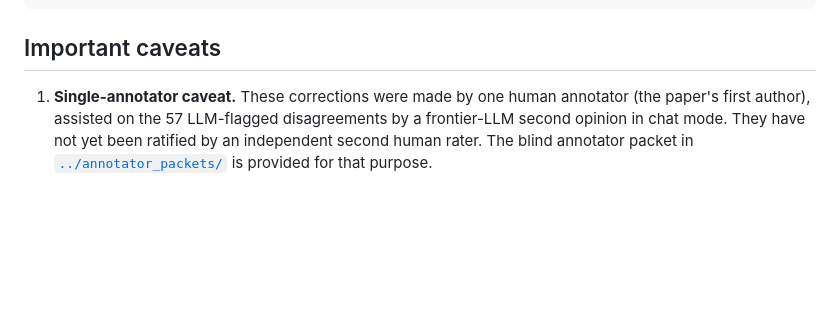
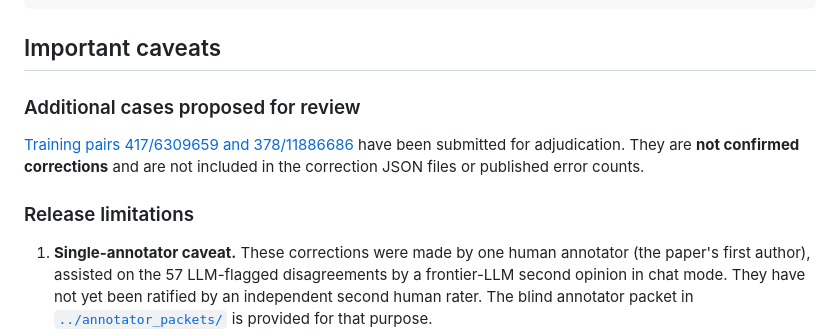
Before and after one commit to felizvida/scifact-audit-bionlp2026, a Markdown page: corrections/README.md, the part around the change. Rendered like a GitHub page; blank space fills up the shorter version.

Commit message:
Document two training-pair annotation review requests

```diff
--- a/corrections/README.md
+++ b/corrections/README.md
@@ -56,6 +56,14 @@ for claim in dev_claims:
 
 ## Important caveats
 
+### Additional cases proposed for review
+
+[Training pairs 417/6309659 and 378/11886686](proposed_train_reviews.md)
+have been submitted for adjudication. They are **not confirmed corrections**
+and are not included in the correction JSON files or published error counts.
+
+### Release limitations
+
 1. **Single-annotator caveat.** These corrections were made by one human annotator (the paper's first author), assisted on the 57 LLM-flagged disagreements by a frontier-LLM second opinion in chat mode. They have not yet been ratified by an independent second human rater. The blind annotator packet in [`../annotator_packets/`](../annotator_packets/) is provided for that purpose.
 
 2. **Defensible-but-borderline cases.** 8 cases were identified as "debatable but defensible" and intentionally left at their original gold labels. See `revision/outputs/debatable_cases_appendix.md` for the case-by-case justifications and the sensitivity analysis showing the headline error rate stays under 10% even if all 8 were reclassified.
```
Also changed, not shown: corrections/proposed_train_reviews.md (added, +144 -0 lines).
